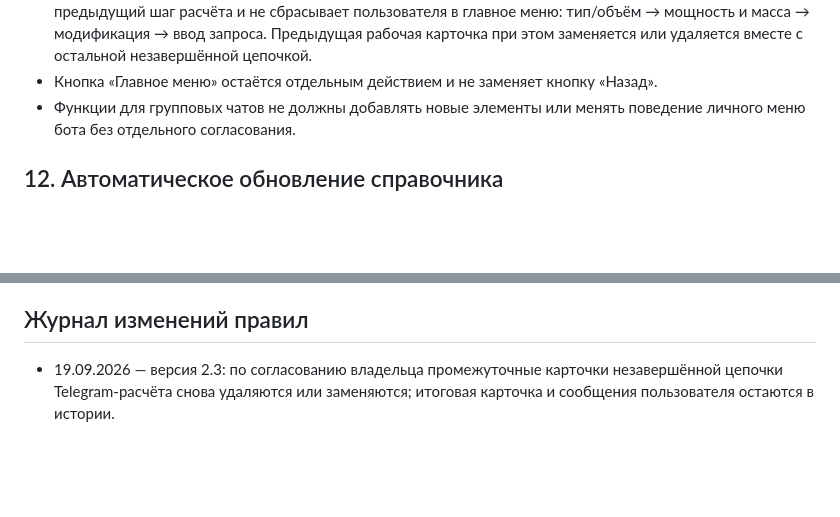
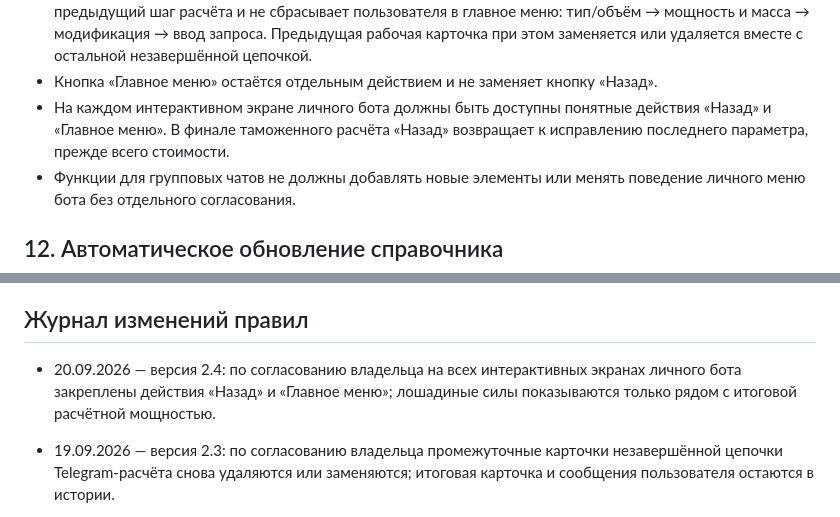
Before and after one commit to 4000680/grani_miniapp2, a Markdown page: docs/LOCKED_RULES.md, 2 parts joined by grey strips. Rendered like a GitHub page; blank space fills up the shorter version.

Commit message:
Unify calculation navigation and power display

```diff
--- a/docs/LOCKED_RULES.md
+++ b/docs/LOCKED_RULES.md
@@ -213,6 +213,9 @@
   остальной незавершённой цепочкой.
 - Кнопка «Главное меню» остаётся отдельным действием и не заменяет кнопку
   «Назад».
+- На каждом интерактивном экране личного бота должны быть доступны понятные
+  действия «Назад» и «Главное меню». В финале таможенного расчёта «Назад»
+  возвращает к исправлению последнего параметра, прежде всего стоимости.
 - Функции для групповых чатов не должны добавлять новые элементы или менять
   поведение личного меню бота без отдельного согласования.
 
@@ -278,6 +281,10 @@
 
 ## Журнал изменений правил
 
+- 20.09.2026 — версия 2.4: по согласованию владельца на всех интерактивных
+  экранах личного бота закреплены действия «Назад» и «Главное меню»; лошадиные
+  силы показываются только рядом с итоговой расчётной мощностью.
+
 - 19.09.2026 — версия 2.3: по согласованию владельца промежуточные карточки
   незавершённой цепочки Telegram-расчёта снова удаляются или заменяются;
   итоговая карточка и сообщения пользователя остаются в истории.
```
Also changed, not shown: other parts of docs/LOCKED_RULES.md (+2 -2 lines).
